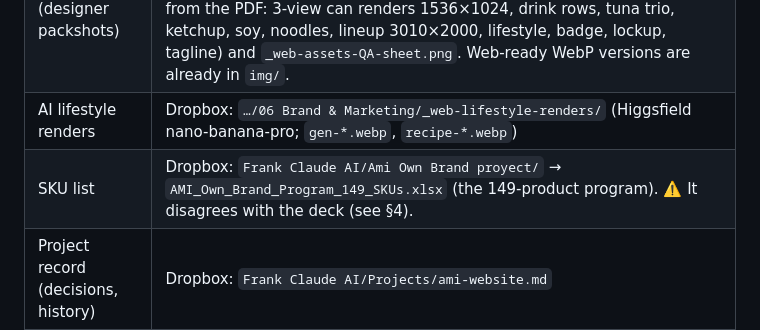
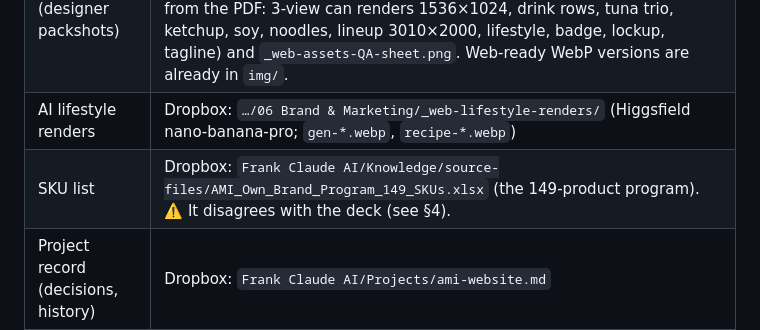
Before and after one commit to Afoodsinc/amieveryday-site, a Markdown page: HANDOFF.md, the part around the change. GitHub-like rendering.

Commit message:
Handoff: correct SKU workbook path

```diff
--- a/HANDOFF.md
+++ b/HANDOFF.md
@@ -13,7 +13,7 @@ Written by Claude (Frank Stanzione's chief-of-staff agent) for the next builder
 | Backlog | `docs/reviews/cto-review.md` and `docs/reviews/ux-review.md` (ranked, with evidence and paste-ready copy) |
 | Source art (designer packshots) | Dropbox: `Frank Claude AI/Ami Own Brand proyect/06 Brand & Marketing/_website-source/` → `Deck English2 (2026-09-08).pdf` (17-page catalogue, latest art), `deck-2026-09-08-extracted-art/` (35 PNGs pulled from the PDF: 3-view can renders 1536×1024, drink rows, tuna trio, ketchup, soy, noodles, lineup 3010×2000, lifestyle, badge, lockup, tagline) and `_web-assets-QA-sheet.png`. Web-ready WebP versions are already in `img/`. |
 | AI lifestyle renders | Dropbox: `…/06 Brand & Marketing/_web-lifestyle-renders/` (Higgsfield nano-banana-pro; `gen-*.webp`, `recipe-*.webp`) |
-| SKU list | Dropbox: `Frank Claude AI/Ami Own Brand proyect/` → `AMI_Own_Brand_Program_149_SKUs.xlsx` (the 149-product program). ⚠️ It disagrees with the deck (see §4). |
+| SKU list | Dropbox: `Frank Claude AI/Knowledge/source-files/AMI_Own_Brand_Program_149_SKUs.xlsx` (the 149-product program). ⚠️ It disagrees with the deck (see §4). |
 | Project record (decisions, history) | Dropbox: `Frank Claude AI/Projects/ami-website.md` |
 | Company contact facts used on the site | 2300 NW 92nd Ave, Doral, FL 33172 · PH Plaza del Este, Torre A, Piso 13, Costa del Este, Panamá · +1 877 894 7675 · +507 310 7576 · info@afoodsinc.com (**mailbox unverified** — confirm with Jorge, AFI IT) |
 
```
